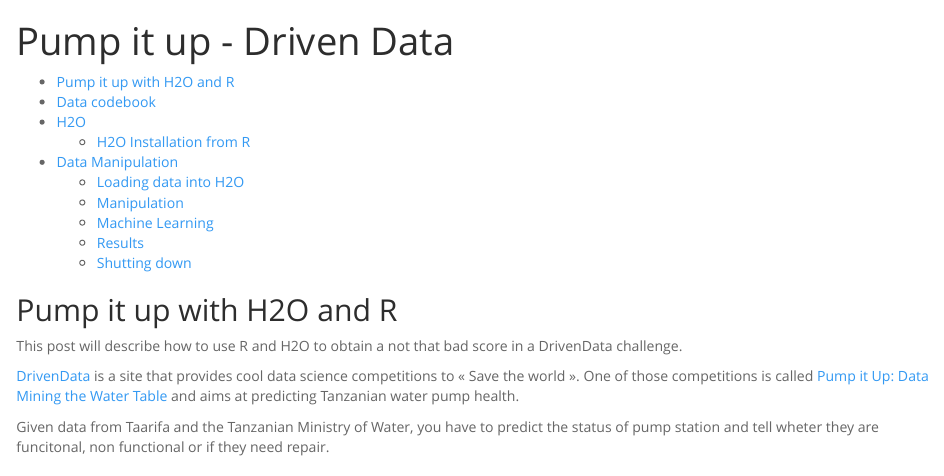
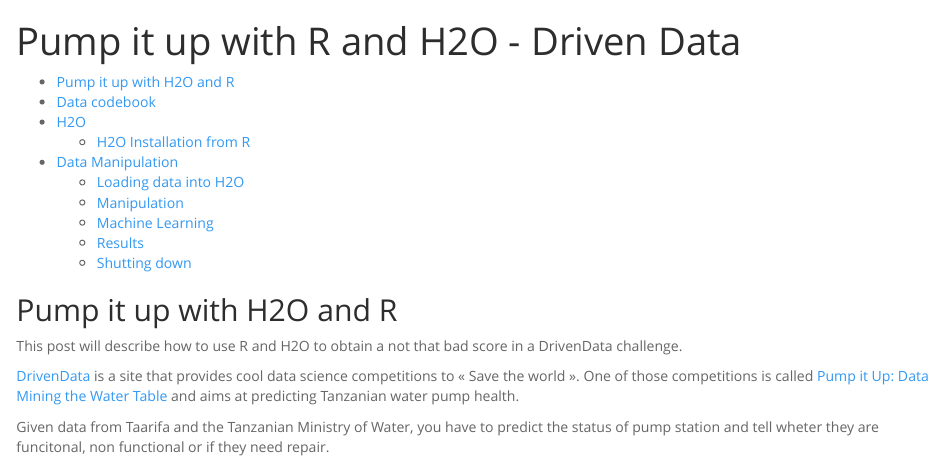
Before and after one commit to geraudster/pumpprediction, an R Markdown document (h2oPumpPredict.Rmd): the page in a window 1100 px wide, from its top. Rendered offline with R 4.5, knitr and Pandoc, with nearby package versions; some code elsewhere in the file could not run offline.

Commit message:
fix title

```diff
--- a/h2oPumpPredict.Rmd
+++ b/h2oPumpPredict.Rmd
@@ -1,5 +1,5 @@
 ---
-title: "Pump it up - Driven Data"
+title: "Pump it up with R and H2O - Driven Data"
 output:
   html_document:
     theme: spacelab
```
